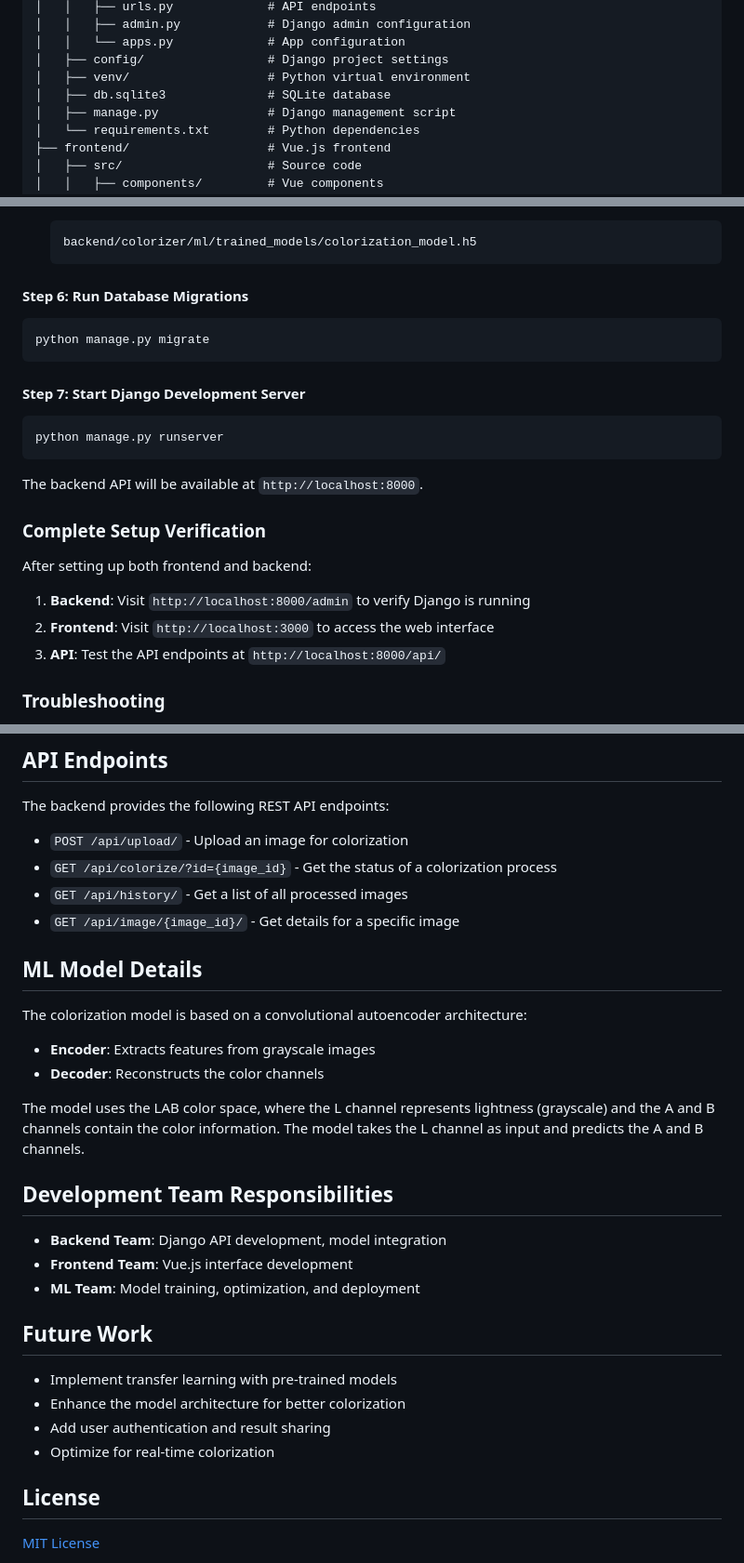
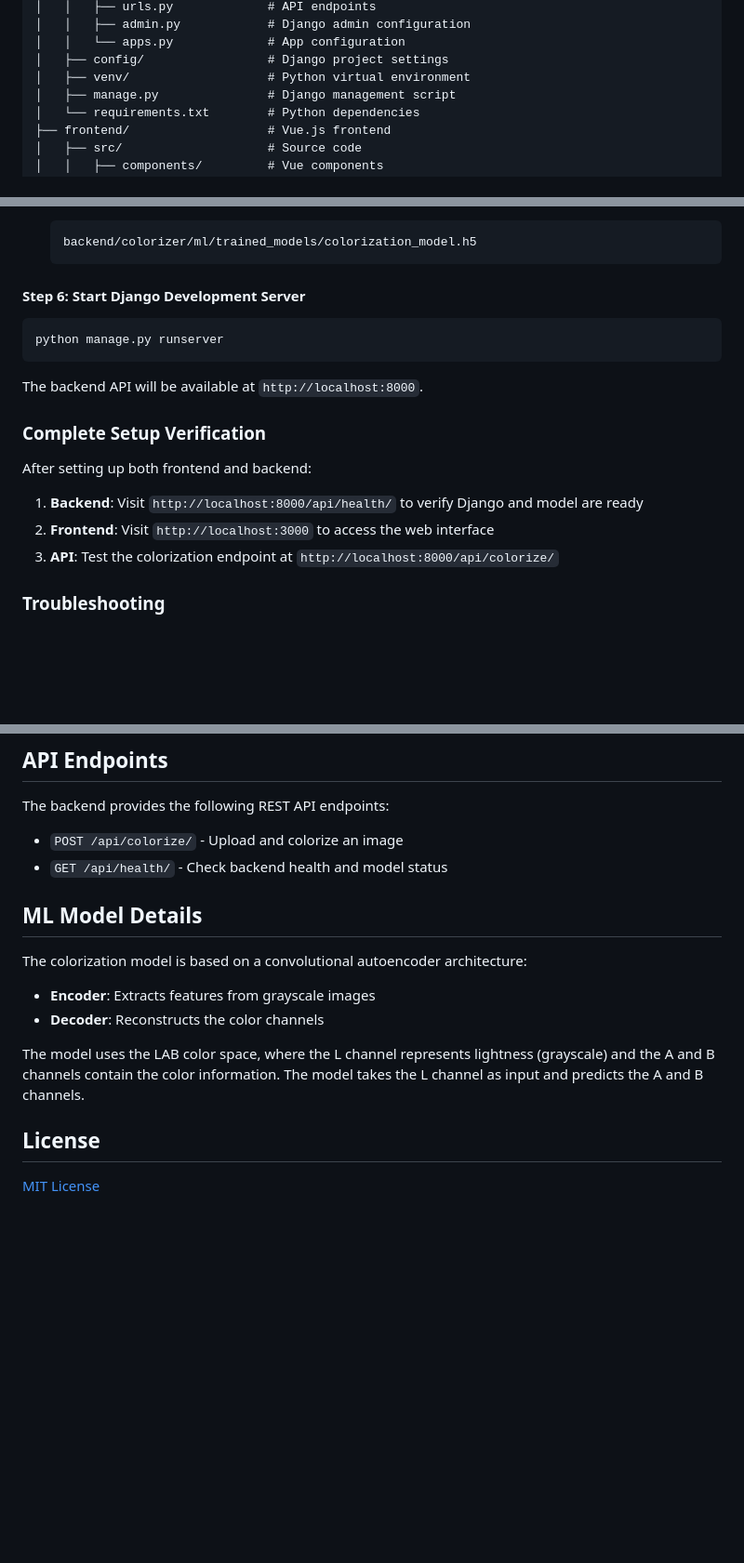
Before and after one commit to gustavop-dev/image_colorization_ml, a Markdown page: README.md, 3 parts joined by grey strips. Shown at 93% size. Drawn GitHub-style; blank space fills up the shorter version.

Commit message:
refactor:  correct texts into README.md

````diff
--- a/README.md
+++ b/README.md
@@ -41,7 +41,6 @@ image_colorization_ml/
 │   │   └── apps.py             # App configuration
 │   ├── config/                 # Django project settings
 │   ├── venv/                   # Python virtual environment
-│   ├── db.sqlite3              # SQLite database
 │   ├── manage.py               # Django management script
 │   └── requirements.txt        # Python dependencies
 ├── frontend/                   # Vue.js frontend
@@ -154,12 +153,7 @@ pip install -r requirements.txt
    backend/colorizer/ml/trained_models/colorization_model.h5
    ```
 
-#### Step 6: Run Database Migrations
-```bash
-python manage.py migrate
-```
-
-#### Step 7: Start Django Development Server
+#### Step 6: Start Django Development Server
 ```bash
 python manage.py runserver
 ```
@@ -170,9 +164,9 @@ The backend API will be available at `http://localhost:8000`.
 
 After setting up both frontend and backend:
 
-1. **Backend**: Visit `http://localhost:8000/admin` to verify Django is running
+1. **Backend**: Visit `http://localhost:8000/api/health/` to verify Django and model are ready
 2. **Frontend**: Visit `http://localhost:3000` to access the web interface
-3. **API**: Test the API endpoints at `http://localhost:8000/api/`
+3. **API**: Test the colorization endpoint at `http://localhost:8000/api/colorize/`
 
 ### Troubleshooting
 
@@ -191,10 +185,8 @@ After setting up both frontend and backend:
 
 The backend provides the following REST API endpoints:
 
-- `POST /api/upload/` - Upload an image for colorization
-- `GET /api/colorize/?id={image_id}` - Get the status of a colorization process
-- `GET /api/history/` - Get a list of all processed images
-- `GET /api/image/{image_id}/` - Get details for a specific image
+- `POST /api/colorize/` - Upload and colorize an image
+- `GET /api/health/` - Check backend health and model status
 
 ## ML Model Details
 
@@ -205,19 +197,6 @@ The colorization model is based on a convolutional autoencoder architecture:
 
 The model uses the LAB color space, where the L channel represents lightness (grayscale) and the A and B channels contain the color information. The model takes the L channel as input and predicts the A and B channels.
 
-## Development Team Responsibilities
-
-- **Backend Team**: Django API development, model integration
-- **Frontend Team**: Vue.js interface development
-- **ML Team**: Model training, optimization, and deployment
-
-## Future Work
-
-- Implement transfer learning with pre-trained models
-- Enhance the model architecture for better colorization
-- Add user authentication and result sharing
-- Optimize for real-time colorization
-
 ## License
 
 [MIT License](LICENSE)
````
